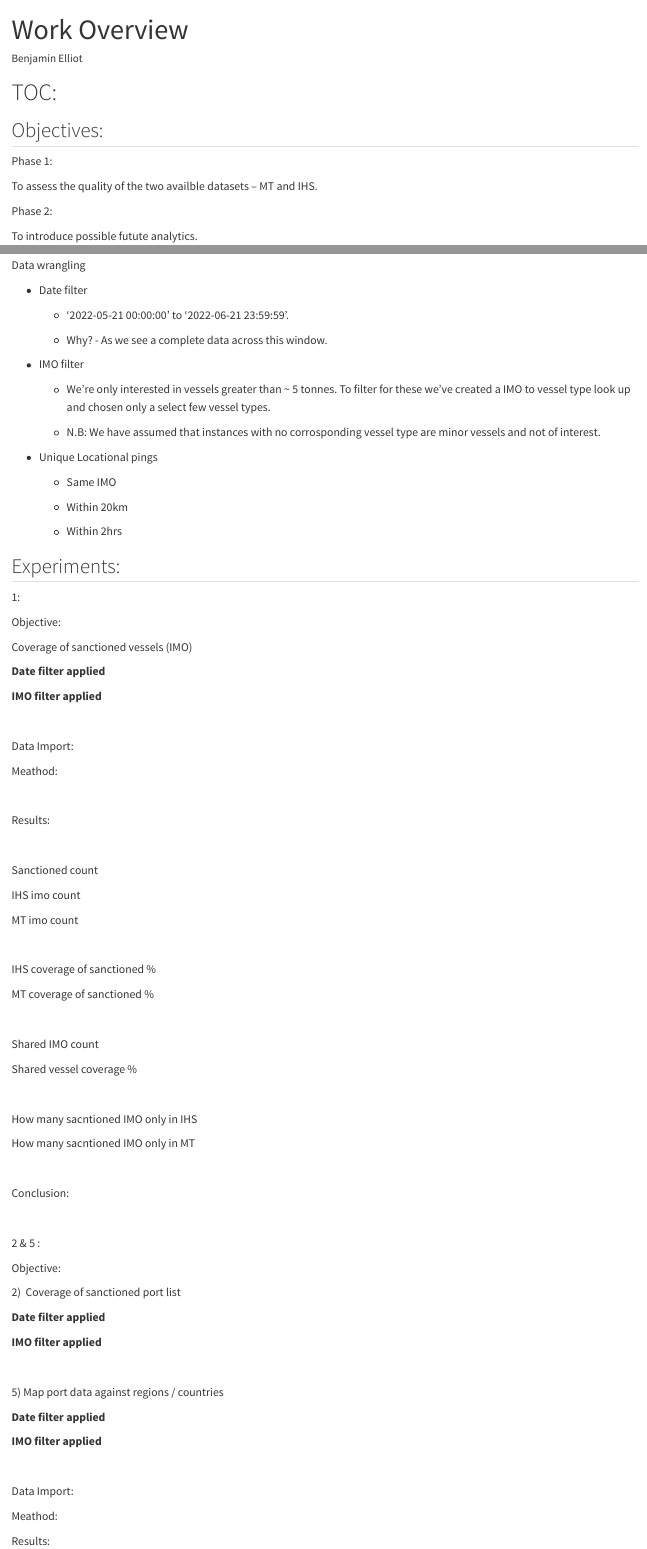
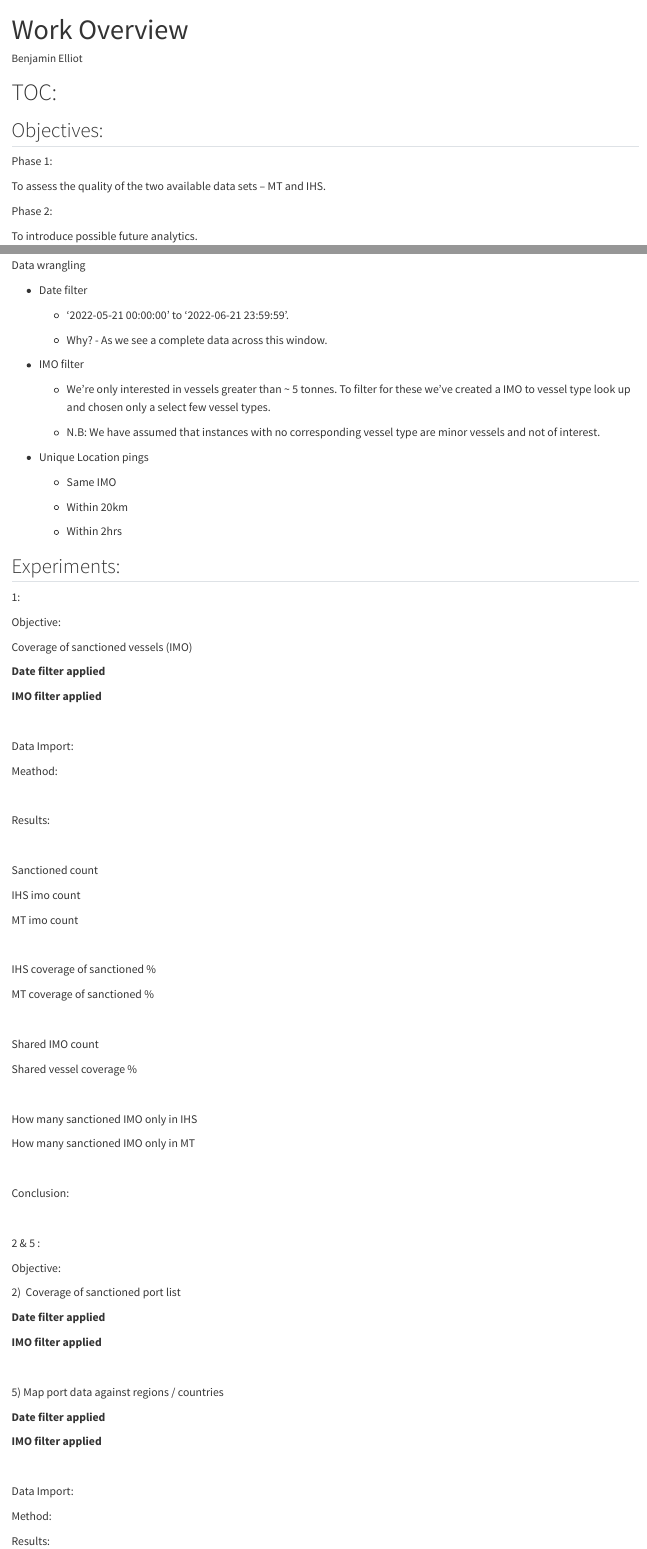
Before and after one commit to ElliBe02/tidy_rocky, a Quarto document (README.qmd): the page in a window 1100 px wide, from its top, and a second part further down, joined at a grey line. Rendered offline with R 4.5, knitr and Pandoc in place of Quarto, with nearby package versions.

Commit message:
Commiting Quarto File

```diff
--- a/README.qmd
+++ b/README.qmd
@@ -11,11 +11,11 @@ editor: visual
 
 Phase 1:
 
-To assess the quality of the two availble datasets -- MT and IHS.
+To assess the quality of the two available data sets -- MT and IHS.
 
 Phase 2:
 
-To introduce possible futute analytics.
+To introduce possible future analytics.
 
 ## Preliminary:
 
@@ -33,9 +33,9 @@ Data wrangling
 
     -   We're only interested in vessels greater than \~ 5 tonnes. To filter for these we've created a IMO to vessel type look up and chosen only a select few vessel types.
 
-    -   N.B: We have assumed that instances with no corrosponding vessel type are minor vessels and not of interest.
+    -   N.B: We have assumed that instances with no corresponding vessel type are minor vessels and not of interest.
 
--   Unique Locational pings
+-   Unique Location pings
 
     -   Same IMO
 
@@ -87,9 +87,9 @@ Shared vessel coverage %
 
 
 
-How many sacntioned IMO only in IHS
+How many sanctioned IMO only in IHS
 
-How many sacntioned IMO only in MT
+How many sanctioned IMO only in MT
 
 
 
@@ -119,7 +119,7 @@ Objective:
 
 Data Import:
 
-Meathod:
+Method:
 
 Results:
 
```
Also changed, not shown: README.qmd (8 more changed lines).
